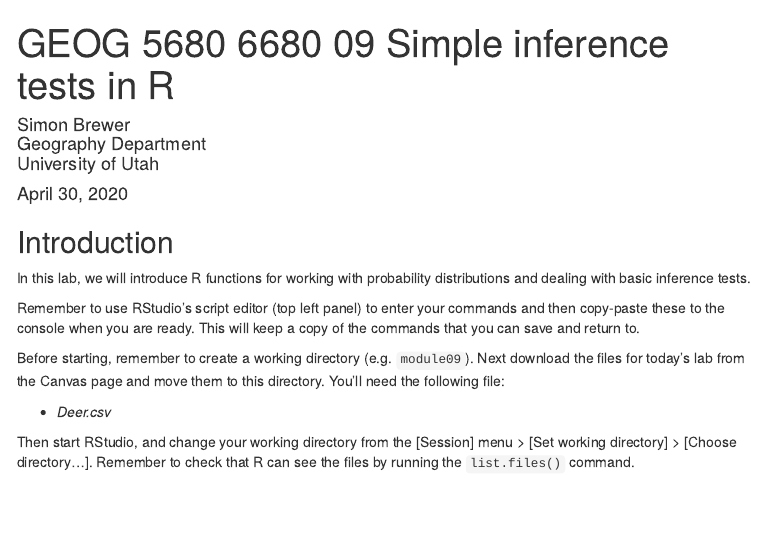
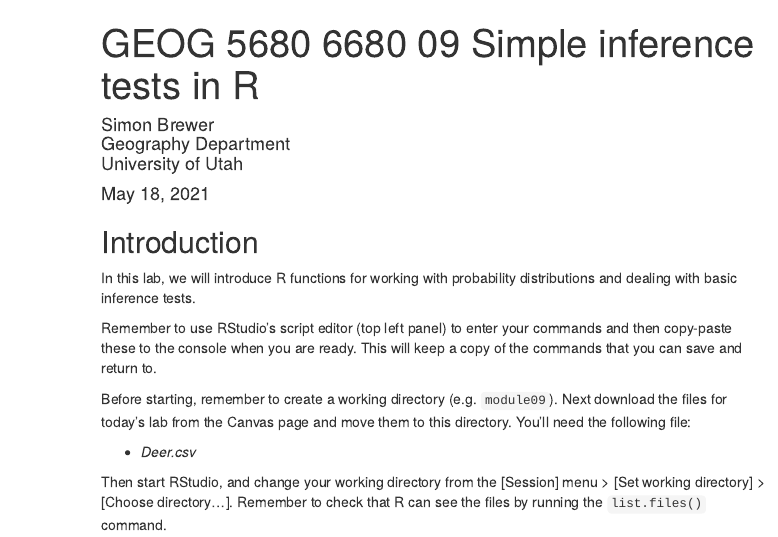
Before and after one commit to simonbrewer/geog5680, an R Markdown document (09 Inference tests/GEOG_5680_09_Simple_inference_tests.Rmd): the page in a window 1100 px wide, from its top. The pictures show the output file 09 Inference tests/GEOG_5680_09_Simple_inference_tests.html that the author committed with the source, opened offline; menus at the side of the page are left out.

Commit message:
Lab 09 updates

```diff
--- a/09 Inference tests/GEOG_5680_09_Simple_inference_tests.Rmd
+++ b/09 Inference tests/GEOG_5680_09_Simple_inference_tests.Rmd
@@ -4,7 +4,7 @@ author: |
   | Simon Brewer
   | Geography Department
   | University of Utah
-date: "April 30, 2020"
+date: "May 18, 2021"
 output:
   html_document:
     toc: true
```
Also changed, not shown: 09 Inference tests/GEOG_5680_09_Simple_inference_tests.html.
